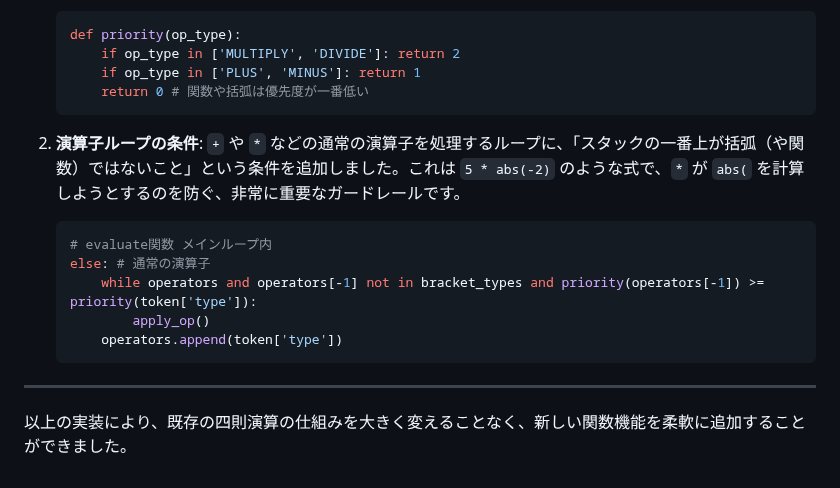
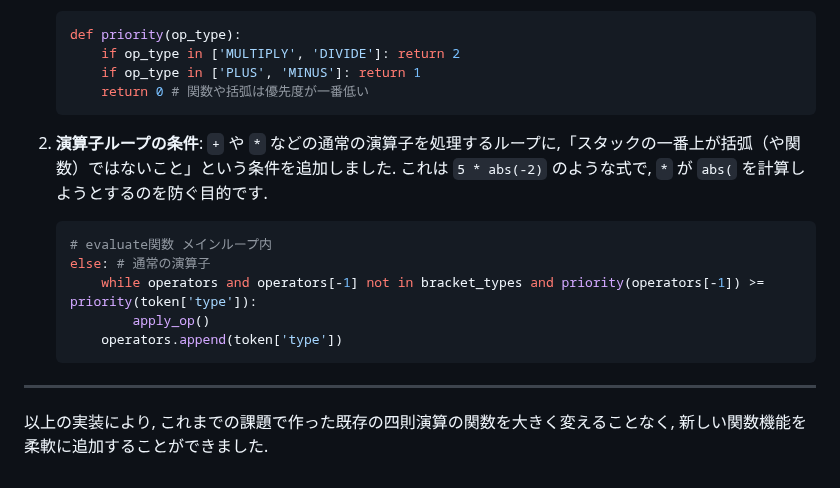
Before and after one commit to Noa-Takayama/Google-STEP_2025, a Markdown page: Week3/READMME_3-4.md, the part around the change. Rendered like a GitHub page.

Commit message:
Apdated readme for kadai3-4.

````diff
--- a/Week3/READMME_3-4.md
+++ b/Week3/READMME_3-4.md
@@ -117,7 +117,7 @@ elif token['type'] == 'CLOSE_BRACKET':
         return 0 # 関数や括弧は優先度が一番低い
     ```
 
-2.  **演算子ループの条件**: `+` や `*` などの通常の演算子を処理するループに、「スタックの一番上が括弧（や関数）ではないこと」という条件を追加しました。これは `5 * abs(-2)` のような式で、`*` が `abs(` を計算しようとするのを防ぐ、非常に重要なガードレールです。
+2.  **演算子ループの条件**: `+` や `*` などの通常の演算子を処理するループに,「スタックの一番上が括弧（や関数）ではないこと」という条件を追加しました. これは `5 * abs(-2)` のような式で, `*` が `abs(` を計算しようとするのを防ぐ目的です.
 
     ```python
     # evaluate関数 メインループ内
@@ -129,4 +129,4 @@ elif token['type'] == 'CLOSE_BRACKET':
 
 ---
 
-以上の実装により、既存の四則演算の仕組みを大きく変えることなく、新しい関数機能を柔軟に追加することができました。
+以上の実装により, これまでの課題で作った既存の四則演算の関数を大きく変えることなく, 新しい関数機能を柔軟に追加することができました.
````
